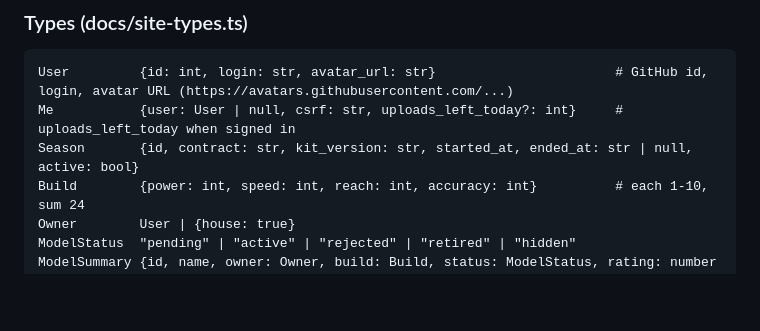
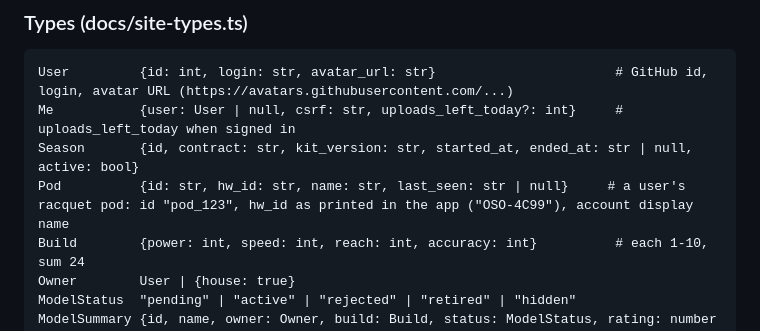
Before and after one commit to jesusthecreator017/Volante, a Markdown page: arena/handoff/PROMPT.md, the part around the change. Rendered like a GitHub page; blank space fills up the shorter version.

Commit message:
PROMPT.md: list the Pod type in the types table (test_prompt_names_every_type_field)

```diff
--- a/arena/handoff/PROMPT.md
+++ b/arena/handoff/PROMPT.md
@@ -293,6 +293,7 @@ omitted or `null` only where the type below says so.
 User         {id: int, login: str, avatar_url: str}                       # GitHub id, login, avatar URL (https://avatars.githubusercontent.com/...)
 Me           {user: User | null, csrf: str, uploads_left_today?: int}     # uploads_left_today when signed in
 Season       {id, contract: str, kit_version: str, started_at, ended_at: str | null, active: bool}
+Pod          {id: str, hw_id: str, name: str, last_seen: str | null}     # a user's racquet pod: id "pod_123", hw_id as printed in the app ("OSO-4C99"), account display name
 Build        {power: int, speed: int, reach: int, accuracy: int}          # each 1-10, sum 24
 Owner        User | {house: true}
 ModelStatus  "pending" | "active" | "rejected" | "retired" | "hidden"
```
